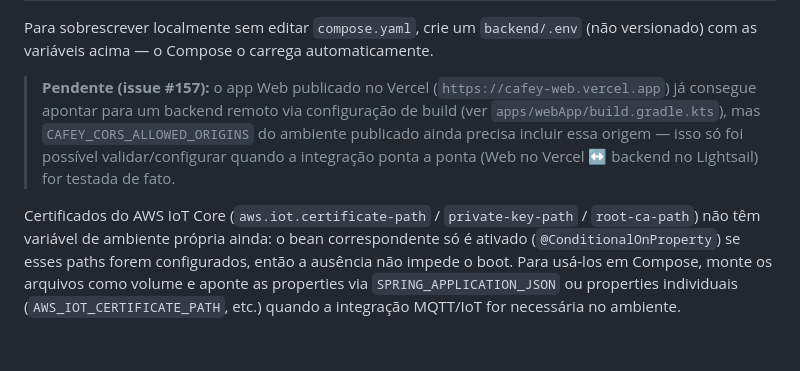
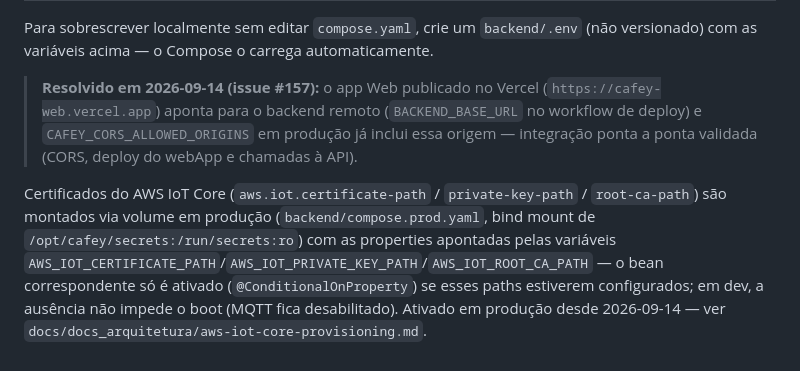
Before and after one commit to Tavaressan/cafey, a Markdown page: backend/README.md, the part around the change. GitHub-like rendering.

```diff
--- a/backend/README.md
+++ b/backend/README.md
@@ -53,15 +53,15 @@ Nenhuma credencial ou chave fica embutida na imagem — todas entram via variáv
 Para sobrescrever localmente sem editar `compose.yaml`, crie um `backend/.env` (não versionado) com
 as variáveis acima — o Compose o carrega automaticamente.
 
-> **Pendente (issue #157):** o app Web publicado no Vercel (`https://cafey-web.vercel.app`) já
-> consegue apontar para um backend remoto via configuração de build (ver
-> `apps/webApp/build.gradle.kts`), mas `CAFEY_CORS_ALLOWED_ORIGINS` do ambiente publicado ainda
-> precisa incluir essa origem — isso só foi possível validar/configurar quando a integração
-> ponta a ponta (Web no Vercel ↔ backend no Lightsail) for testada de fato.
+> **Resolvido em 2026-09-14 (issue #157):** o app Web publicado no Vercel
+> (`https://cafey-web.vercel.app`) aponta para o backend remoto (`BACKEND_BASE_URL` no workflow
+> de deploy) e `CAFEY_CORS_ALLOWED_ORIGINS` em produção já inclui essa origem — integração ponta a
+> ponta validada (CORS, deploy do webApp e chamadas à API).
 
-Certificados do AWS IoT Core (`aws.iot.certificate-path` / `private-key-path` / `root-ca-path`) não
-têm variável de ambiente própria ainda: o bean correspondente só é ativado
-(`@ConditionalOnProperty`) se esses paths forem configurados, então a ausência não impede o boot.
-Para usá-los em Compose, monte os arquivos como volume e aponte as properties via
-`SPRING_APPLICATION_JSON` ou properties individuais (`AWS_IOT_CERTIFICATE_PATH`, etc.) quando a
-integração MQTT/IoT for necessária no ambiente.
+Certificados do AWS IoT Core (`aws.iot.certificate-path` / `private-key-path` / `root-ca-path`) são
+montados via volume em produção (`backend/compose.prod.yaml`, bind mount de
+`/opt/cafey/secrets:/run/secrets:ro`) com as properties apontadas pelas variáveis
+`AWS_IOT_CERTIFICATE_PATH`/`AWS_IOT_PRIVATE_KEY_PATH`/`AWS_IOT_ROOT_CA_PATH` — o bean
+correspondente só é ativado (`@ConditionalOnProperty`) se esses paths estiverem configurados; em
+dev, a ausência não impede o boot (MQTT fica desabilitado). Ativado em produção desde 2026-09-14 —
+ver `docs/docs_arquitetura/aws-iot-core-provisioning.md`.
```
Also changed, not shown: backend/docs/DEPLOY.md (+9 -9 lines), docs/docs_arquitetura/aws-iot-core-provisioning.md (+40 -4 lines).
